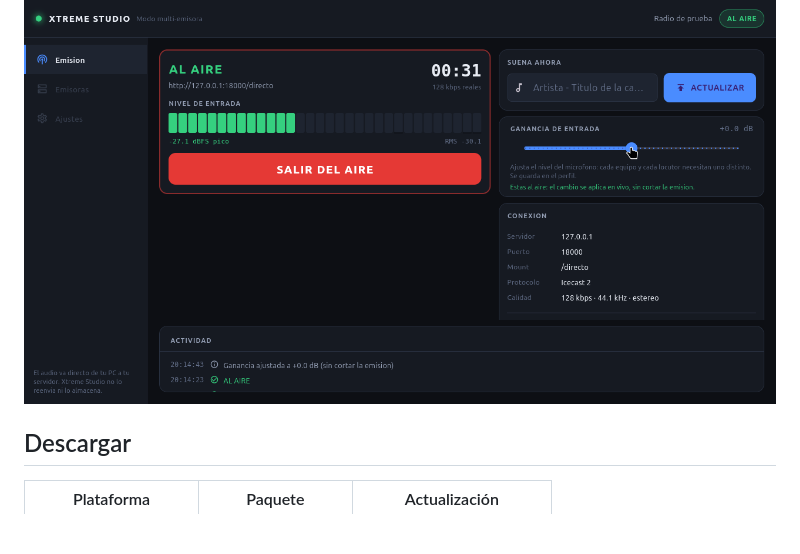
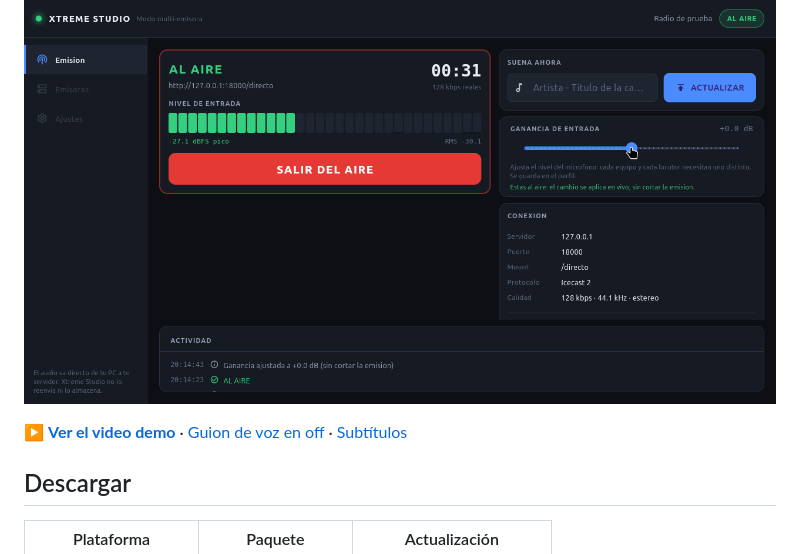
Before and after one commit to envidia1972-create/xtreme_studio, a Markdown page: README.md, the part around the change. GitHub-like rendering; blank space fills up the shorter version.

Commit message:
Video demo con voz en off, subtitulos y guion

```diff
--- a/README.md
+++ b/README.md
@@ -14,6 +14,10 @@ servidor, elegí el micrófono y salí al aire. El audio va directo de tu PC al
 servidor de streaming: **sin nube, sin cuentas y sin intermediarios**.
 
 ![Xtreme Studio al aire en Linux](docs/screenshots/linux-al-aire.png)
+
+▶ **[Ver el video demo](docs/video/xtreme-studio-demo-1080p.mp4)** ·
+[Guion de voz en off](docs/video/guion-voz-en-off.md) ·
+[Subtítulos](docs/video/xtreme-studio-demo.srt)
 
 ## Descargar
 
```
Also changed, not shown: docs/video/README.md (added, +88 -0 lines), docs/video/guion-voz-en-off.md (added, +157 -0 lines), docs/video/thumbnail-youtube.png (added), site/assets/xtreme-studio-demo-thumb.png (added), 8 other files.
